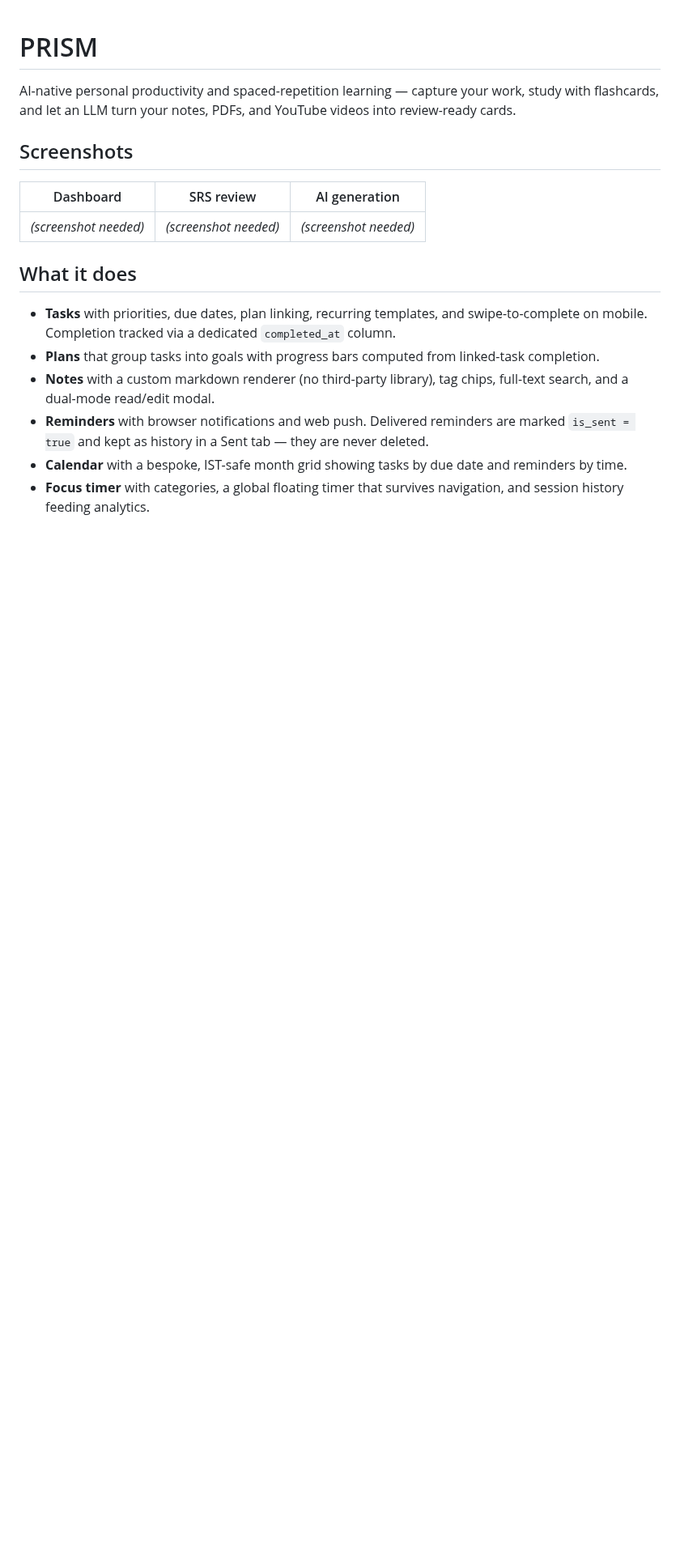
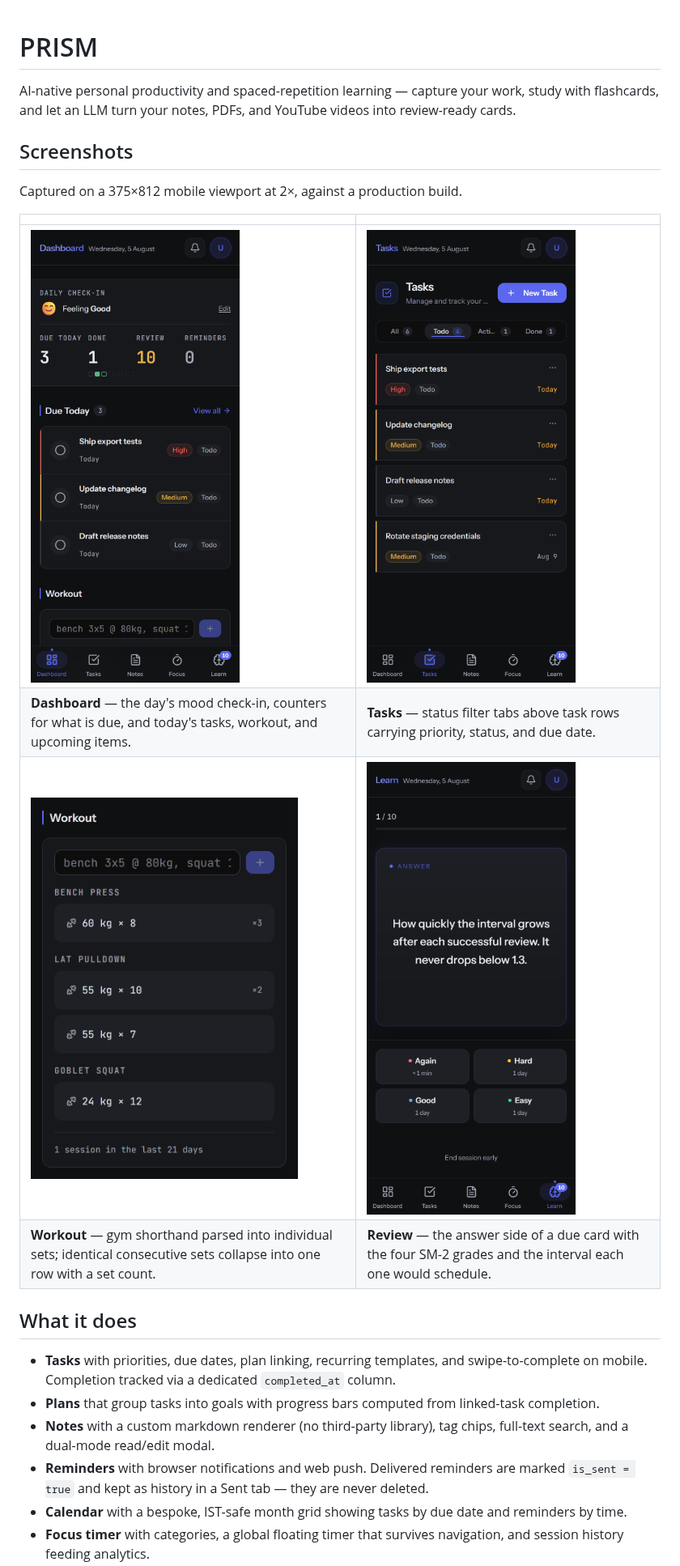
Before and after one commit to UditBuilds/Prism-Productivity-Tool, a Markdown page: README.md, the part around one of its changes. Shown at 81% size. Drawn GitHub-style; pictures changed too: docs/screenshots/dashboard.png (added), docs/screenshots/srs-review.png (added), docs/screenshots/tasks-list.png (added); blank space fills up the shorter version.

```diff
--- a/README.md
+++ b/README.md
@@ -6,16 +6,14 @@ YouTube videos into review-ready cards.
 
 ## Screenshots
 
-<!--
-  Replace with real screenshots. Suggested captures:
-  - dashboard.png — the main dashboard with Due Today, Upcoming, and stats
-  - srs-review.png — the flashcard review UI (flip card with rating buttons)
-  - ai-generation.png — the AI flashcard generation modal (notes, PDF, or YouTube)
--->
+Captured on a 375×812 mobile viewport at 2×, against a production build.
 
-| Dashboard | SRS review | AI generation |
-|:--:|:--:|:--:|
-| *(screenshot needed)* | *(screenshot needed)* | *(screenshot needed)* |
+| | |
+|:--|:--|
+| <img src="docs/screenshots/dashboard.png" alt="Dashboard" width="330"> | <img src="docs/screenshots/tasks-list.png" alt="Tasks" width="330"> |
+| **Dashboard** — the day's mood check-in, counters for what is due, and today's tasks, workout, and upcoming items. | **Tasks** — status filter tabs above task rows carrying priority, status, and due date. |
+| <img src="docs/screenshots/workout-logging.png" alt="Workout logging" width="330"> | <img src="docs/screenshots/srs-review.png" alt="Flashcard review" width="330"> |
+| **Workout** — gym shorthand parsed into individual sets; identical consecutive sets collapse into one row with a set count. | **Review** — the answer side of a due card with the four SM-2 grades and the interval each one would schedule. |
 
 ## What it does
 
```
Also changed, not shown: other parts of README.md (+6 -0 lines), docs/screenshots/README.md (deleted, +0 -32 lines).
